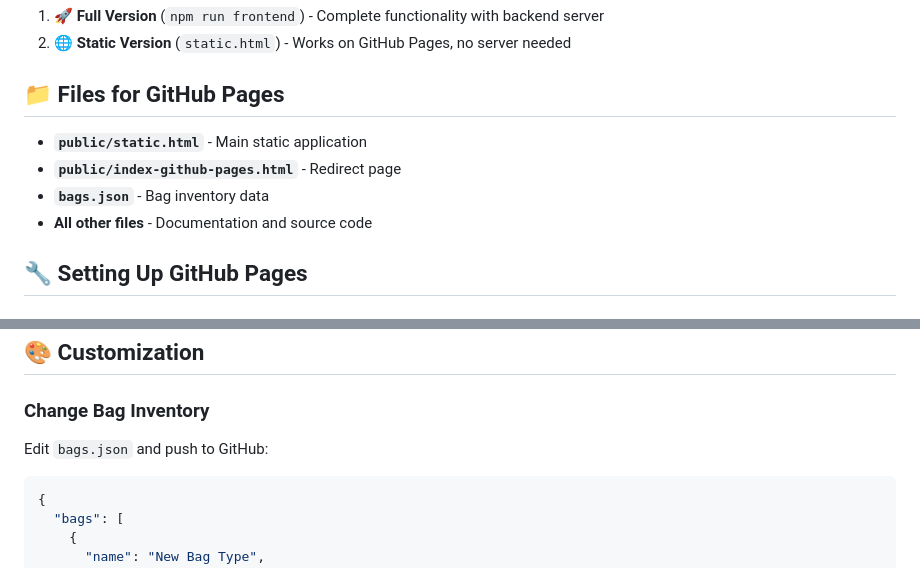
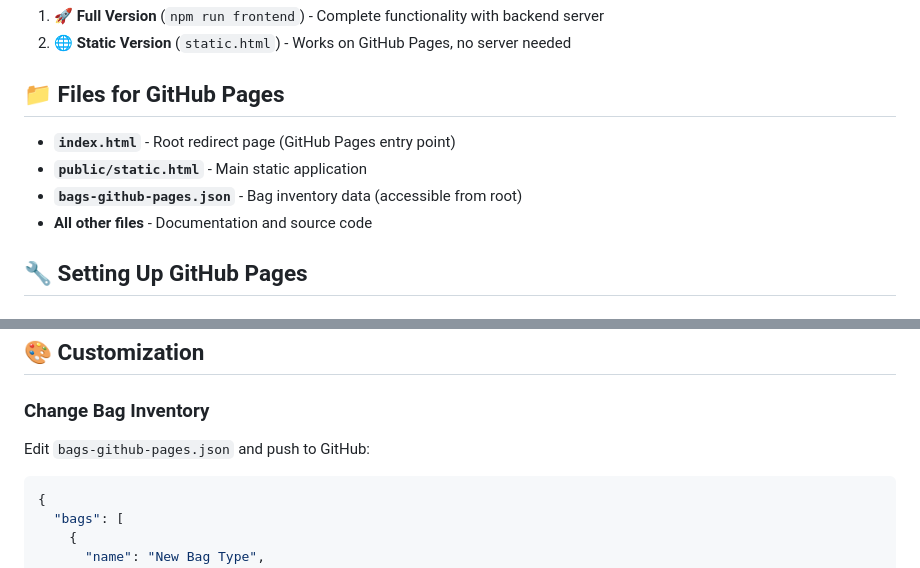
Before and after one commit to keypack-cy/simple-payment-requests, a Markdown page: GITHUB-PAGES.md, 2 parts joined by grey strips. GitHub-like rendering.

Commit message:
Update GitHub Pages guide with correct file paths

````diff
--- a/GITHUB-PAGES.md
+++ b/GITHUB-PAGES.md
@@ -9,9 +9,9 @@ Your payment request system now has **TWO versions**:
 
 ## 📁 **Files for GitHub Pages**
 
+- **`index.html`** - Root redirect page (GitHub Pages entry point)
 - **`public/static.html`** - Main static application
-- **`public/index-github-pages.html`** - Redirect page
-- **`bags.json`** - Bag inventory data
+- **`bags-github-pages.json`** - Bag inventory data (accessible from root)
 - **All other files** - Documentation and source code
 
 ## 🔧 **Setting Up GitHub Pages**
@@ -51,7 +51,7 @@ Your payment request system now has **TWO versions**:
 ## 🎨 **Customization**
 
 ### Change Bag Inventory
-Edit `bags.json` and push to GitHub:
+Edit `bags-github-pages.json` and push to GitHub:
 ```json
 {
   "bags": [
````
